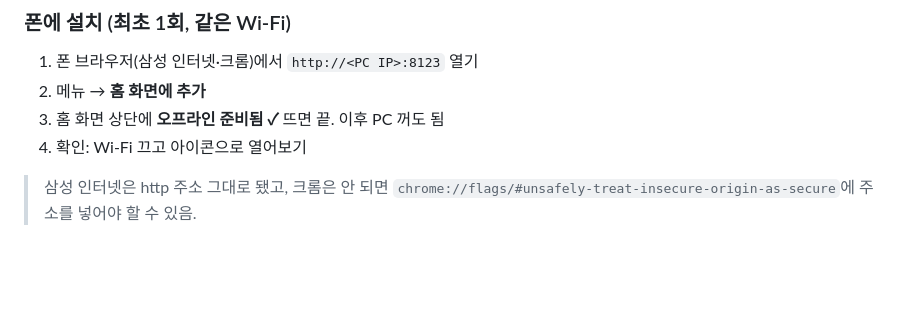
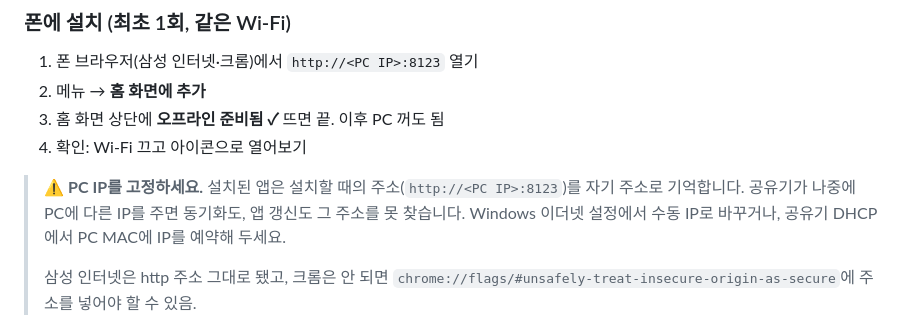
Before and after one commit to Roco-LEE/gym_log_pwa, a Markdown page: README.md, the part around the change. Drawn GitHub-style; blank space fills up the shorter version.

Commit message:
README: PC IP 고정 안내 추가
Co-Authored-By: Claude Opus 5 <noreply@anthropic.com>

```diff
--- a/README.md
+++ b/README.md
@@ -48,6 +48,8 @@ python serve.py --test        # 동기화를 헬스일지_테스트.xlsx 에 (
 3. 홈 화면 상단에 **오프라인 준비됨 ✓** 뜨면 끝. 이후 PC 꺼도 됨
 4. 확인: Wi-Fi 끄고 아이콘으로 열어보기
 
+> ⚠️ **PC IP를 고정하세요.** 설치된 앱은 설치할 때의 주소(`http://<PC IP>:8123`)를 자기 주소로 기억합니다. 공유기가 나중에 PC에 다른 IP를 주면 동기화도, 앱 갱신도 그 주소를 못 찾습니다. Windows 이더넷 설정에서 수동 IP로 바꾸거나, 공유기 DHCP에서 PC MAC에 IP를 예약해 두세요.
+>
 > 삼성 인터넷은 http 주소 그대로 됐고, 크롬은 안 되면 `chrome://flags/#unsafely-treat-insecure-origin-as-secure`에 주소를 넣어야 할 수 있음.
 
 ### 엑셀 동기화
```
